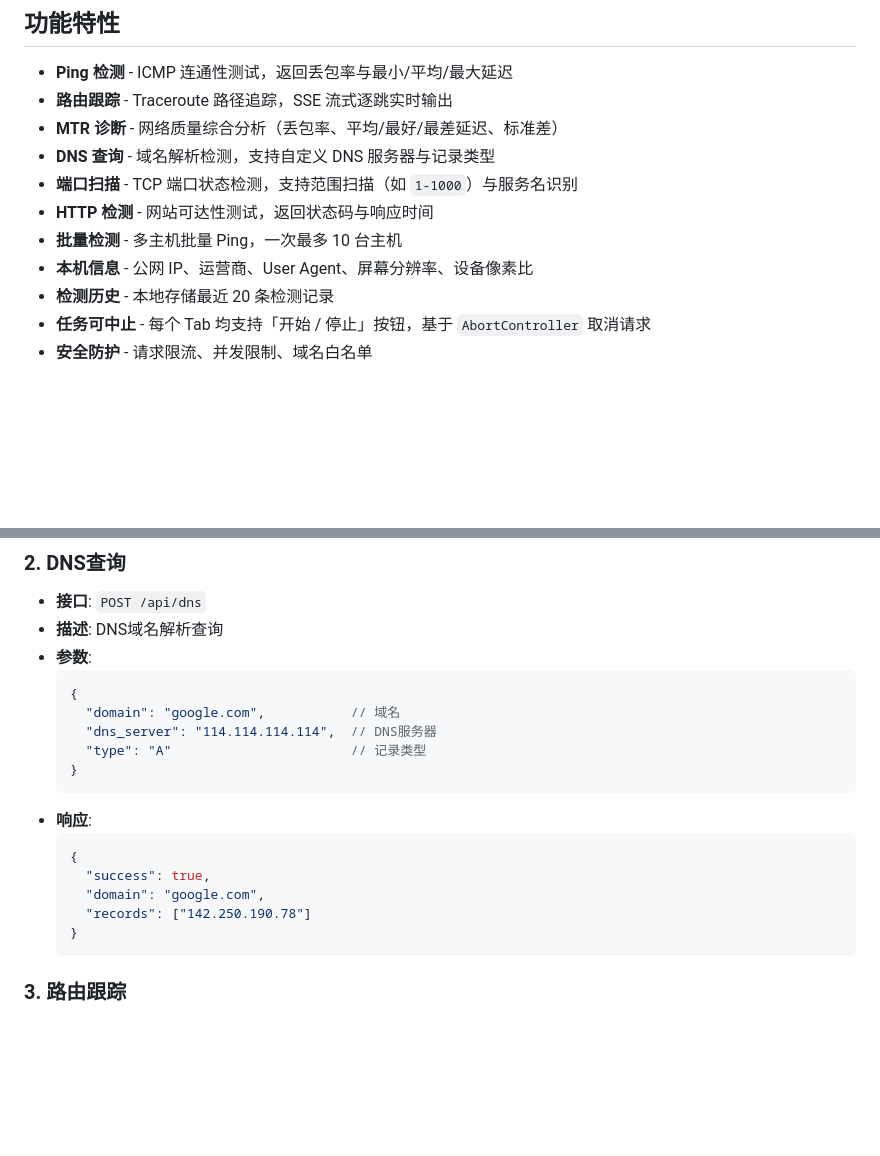
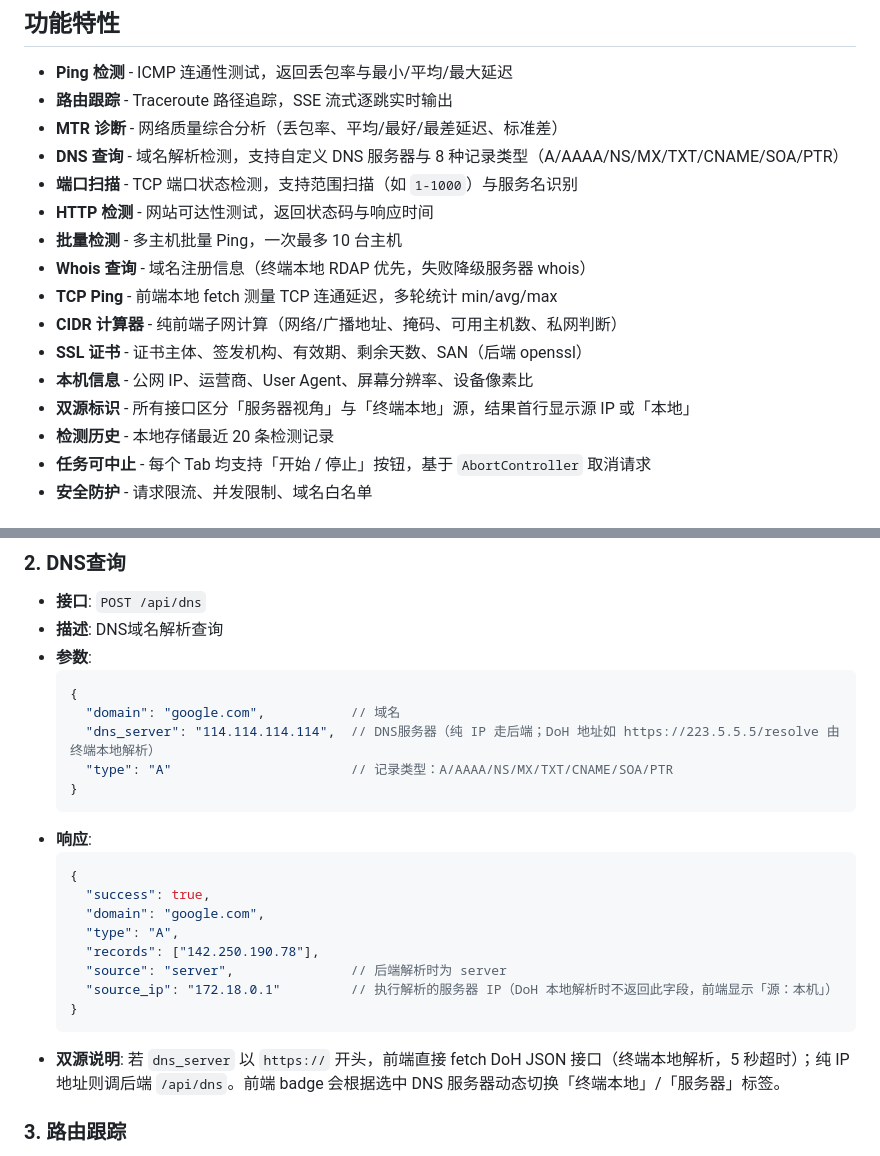
Before and after one commit to jacknotes/network-tool, a Markdown page: README.md, 2 parts joined by grey strips. GitHub-like rendering; blank space fills up the shorter version.

````diff
--- a/README.md
+++ b/README.md
@@ -9,11 +9,16 @@
 - **Ping 检测** - ICMP 连通性测试，返回丢包率与最小/平均/最大延迟
 - **路由跟踪** - Traceroute 路径追踪，SSE 流式逐跳实时输出
 - **MTR 诊断** - 网络质量综合分析（丢包率、平均/最好/最差延迟、标准差）
-- **DNS 查询** - 域名解析检测，支持自定义 DNS 服务器与记录类型
+- **DNS 查询** - 域名解析检测，支持自定义 DNS 服务器与 8 种记录类型（A/AAAA/NS/MX/TXT/CNAME/SOA/PTR）
 - **端口扫描** - TCP 端口状态检测，支持范围扫描（如 `1-1000`）与服务名识别
 - **HTTP 检测** - 网站可达性测试，返回状态码与响应时间
 - **批量检测** - 多主机批量 Ping，一次最多 10 台主机
+- **Whois 查询** - 域名注册信息（终端本地 RDAP 优先，失败降级服务器 whois）
+- **TCP Ping** - 前端本地 fetch 测量 TCP 连通延迟，多轮统计 min/avg/max
+- **CIDR 计算器** - 纯前端子网计算（网络/广播地址、掩码、可用主机数、私网判断）
+- **SSL 证书** - 证书主体、签发机构、有效期、剩余天数、SAN（后端 openssl）
 - **本机信息** - 公网 IP、运营商、User Agent、屏幕分辨率、设备像素比
+- **双源标识** - 所有接口区分「服务器视角」与「终端本地」源，结果首行显示源 IP 或「本地」
 - **检测历史** - 本地存储最近 20 条检测记录
 - **任务可中止** - 每个 Tab 均支持「开始 / 停止」按钮，基于 `AbortController` 取消请求
 - **安全防护** - 请求限流、并发限制、域名白名单
@@ -86,8 +91,8 @@ network-tool/
   ```json
   {
     "domain": "google.com",           // 域名
-    "dns_server": "114.114.114.114",  // DNS服务器
-    "type": "A"                       // 记录类型
+    "dns_server": "114.114.114.114",  // DNS服务器（纯 IP 走后端；DoH 地址如 https://223.5.5.5/resolve 由终端本地解析）
+    "type": "A"                       // 记录类型：A/AAAA/NS/MX/TXT/CNAME/SOA/PTR
   }
   ```
 - **响应**:
@@ -95,9 +100,13 @@ network-tool/
   {
     "success": true,
     "domain": "google.com",
-    "records": ["142.250.190.78"]
+    "type": "A",
+    "records": ["142.250.190.78"],
+    "source": "server",               // 后端解析时为 server
+    "source_ip": "172.18.0.1"         // 执行解析的服务器 IP（DoH 本地解析时不返回此字段，前端显示「源：本机」）
   }
   ```
+- **双源说明**: 若 `dns_server` 以 `https://` 开头，前端直接 fetch DoH JSON 接口（终端本地解析，5 秒超时）；纯 IP 地址则调后端 `/api/dns`。前端 badge 会根据选中 DNS 服务器动态切换「终端本地」/「服务器」标签。
 
 ### 3. 路由跟踪
 - **接口**: `POST /api/traceroute`
````
Also changed, not shown: other parts of README.md (+56 -4 lines), AGENTS.md (+4 -0 lines), docs/DEPLOY.md (+7 -5 lines).
